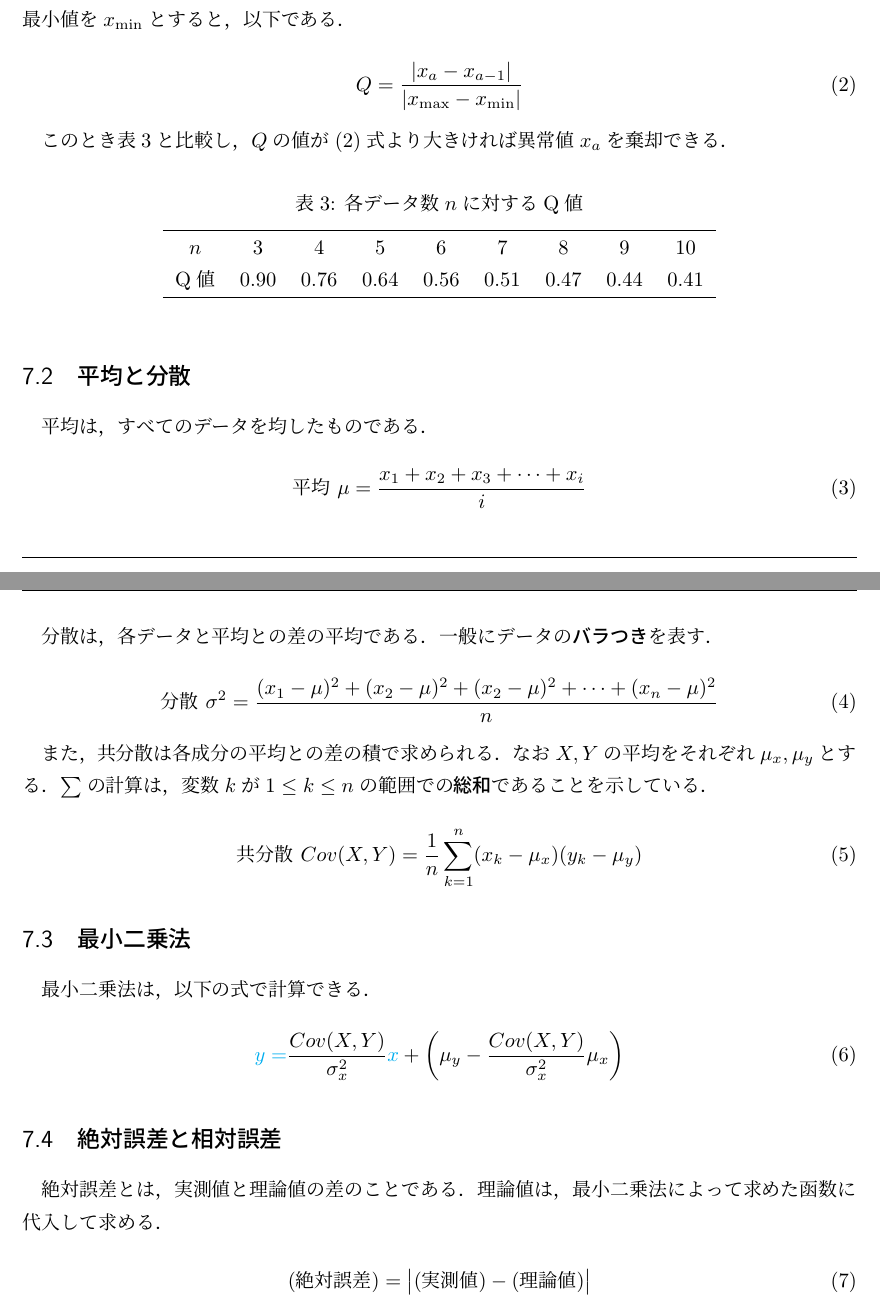
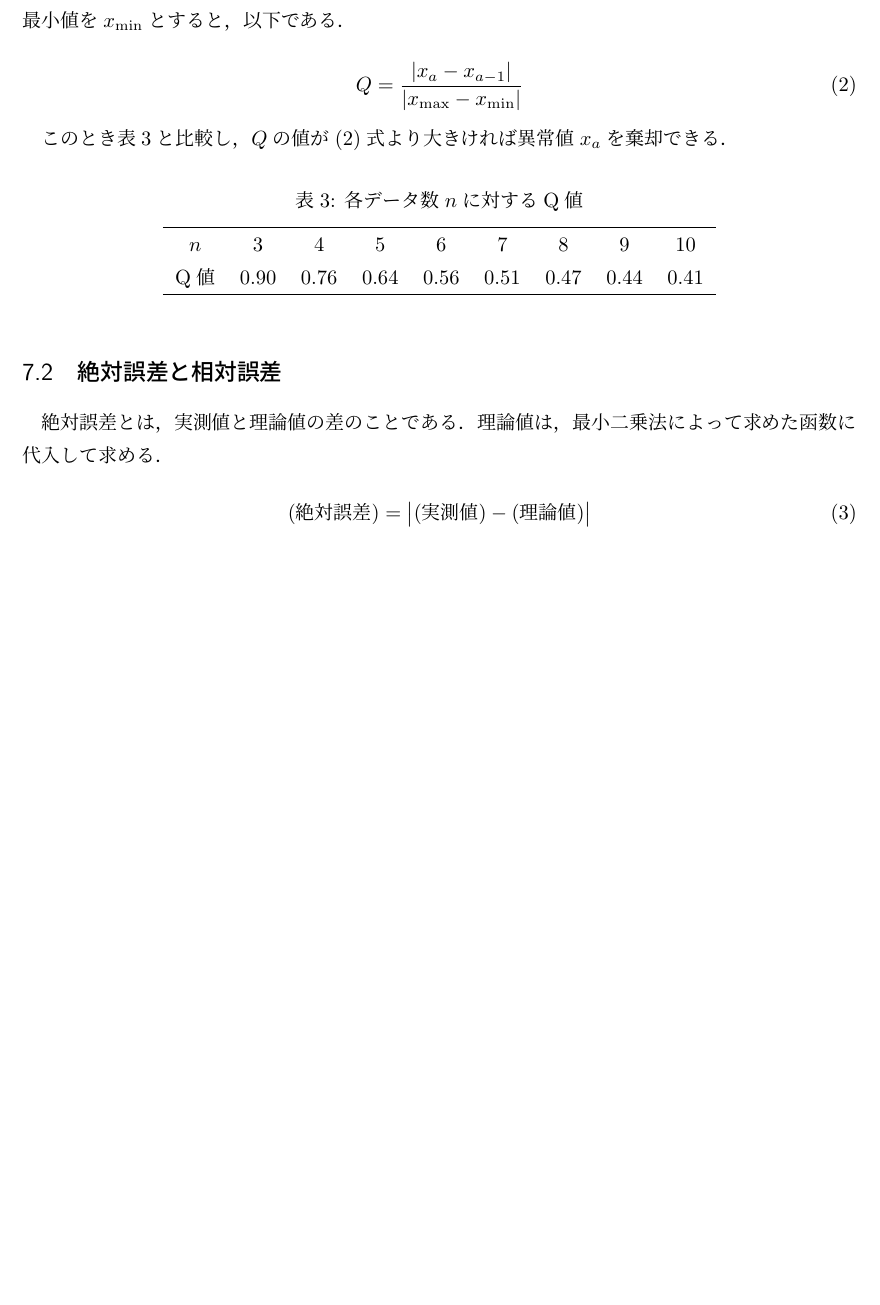
Before and after one commit to Y-teraya/Y-teraya.github.io, a LaTeX document (report-writing/report_writing.tex): two parts of pages 5 and 6 of 6 before the commit and part of page 5 of 6 after it, the two joined at a grey line, cut so that both start at the same text, the shorter picture padded with empty space. The pictures show the PDF file report-writing/report_writing.pdf that the author committed with the source.

Commit message:
potx upd report_writing upd

```diff
--- a/report-writing/report_writing.tex
+++ b/report-writing/report_writing.tex
@@ -374,37 +374,6 @@ $X, Y$を集合，$X$から$Y$への写像を$f$とすると，以下のよう
     \end{tabular}
 \end{table}
 
-\subsection{平均と分散}
-
-平均は，すべてのデータを均したものである．
-
-\begin{equation}
-    平均\ \mu = \dfrac{x_1 + x_2 + x_3 + \cdots + x_i}{i}
-\end{equation}
-
-\clearpage
-
-分散は，各データと平均との差の平均である．一般にデータの\textbf{バラつき}を表す．
-
-\begin{equation}
-    分散\ \sigma^2 = \dfrac{(x_1 - \mu)^2 + (x_2 - \mu)^2 + (x_2 - \mu)^2 + \cdots + (x_n - \mu)^2}{n}
-\end{equation}
-
-また，共分散は各成分の平均との差の積で求められる．なお$X, Y$の平均をそれぞれ$\mu_x, \mu_y$とする．
-$\sum$の計算は，変数$k$が$1 \le k \le n$の範囲での\textbf{総和}であることを示している．
-
-\begin{equation}
-    共分散\ Cov(X, Y) = \dfrac{1}{n}\sum_{k=1}^{n}(x_k - \mu_x)(y_k - \mu_y)
-\end{equation}
-
-\subsection{最小二乗法}
-
-最小二乗法は，以下の式で計算できる．
-
-\begin{equation}
-    {\color{cyan}y =} \dfrac{Cov(X, Y)}{\sigma^2_x}{\color{cyan}x} + \left(\mu_y - \dfrac{Cov(X, Y)}{\sigma^2_x}\mu_x\right)
-\end{equation}
-
 \subsection{絶対誤差と相対誤差}
 
 絶対誤差とは，実測値と理論値の差のことである．理論値は，最小二乗法によって求めた函数に代入して求める．
```
Also changed, not shown: report-writing/report_writing.bbl (added), report-writing/report_writing.pdf, 3 other files.
